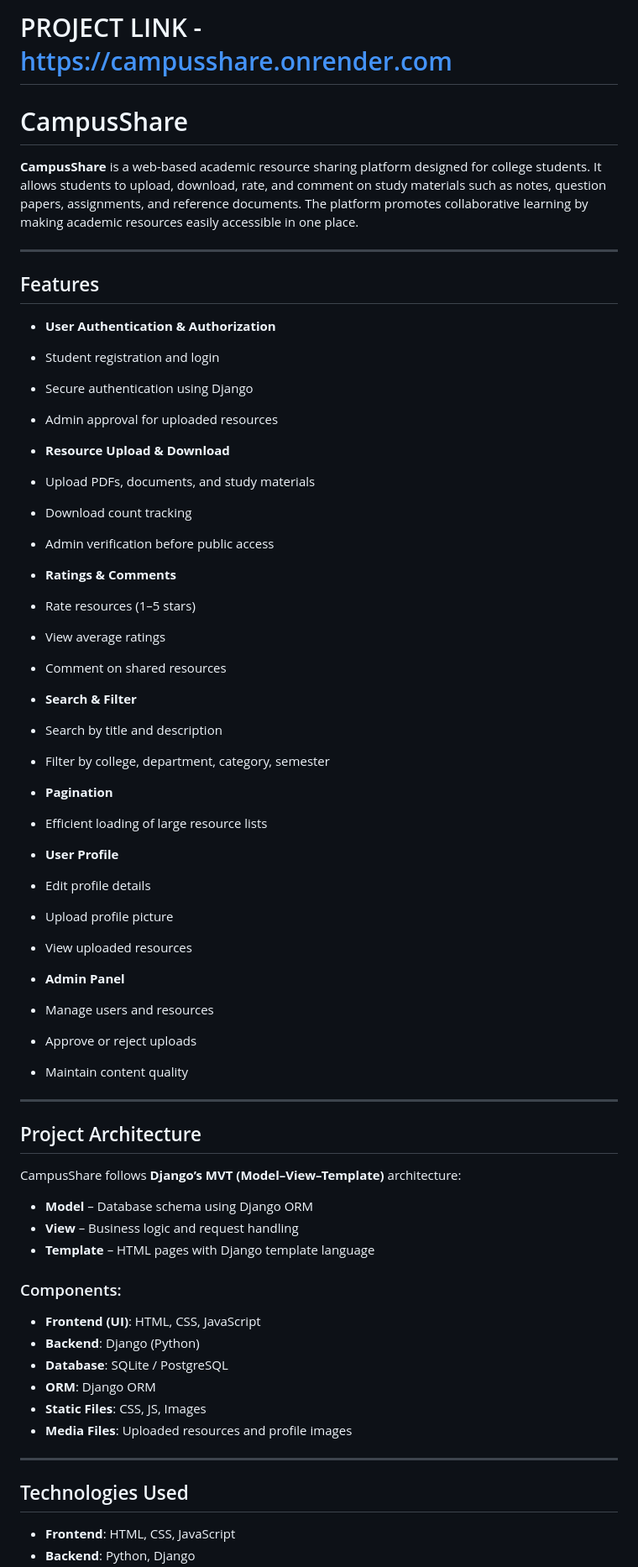
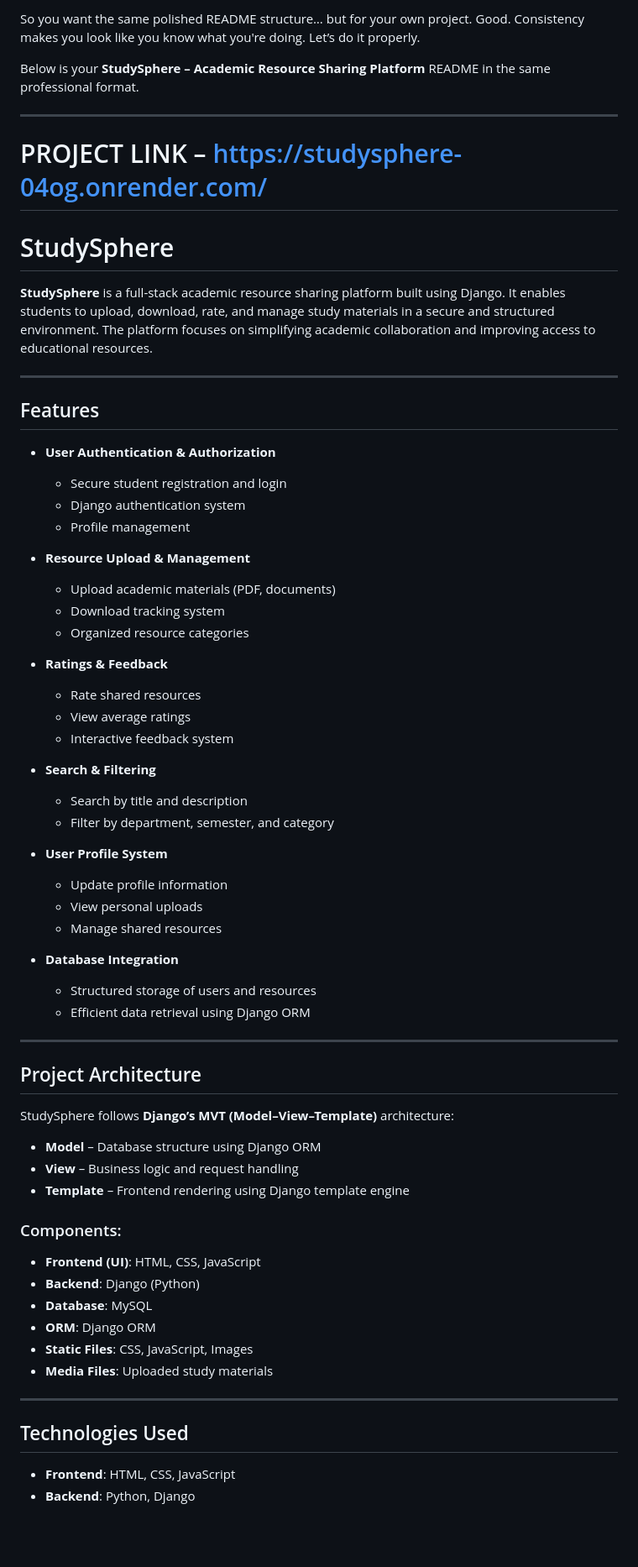
Before and after one commit to Prvn-1/StudySphere-, a Markdown page: README.md, the part around one of its changes. Shown at 84% size. Rendered like a GitHub page; blank space fills up the shorter version.

Commit message:
Changed README.md Content

```diff
--- a/README.md
+++ b/README.md
@@ -1,75 +1,77 @@
-# PROJECT LINK - https://campusshare.onrender.com
-# CampusShare
+So you want the same polished README structure… but for your own project. Good. Consistency makes you look like you know what you're doing. Let’s do it properly.
 
-**CampusShare** is a web-based academic resource sharing platform designed for college students.
-It allows students to upload, download, rate, and comment on study materials such as notes, question papers, assignments, and reference documents.
-The platform promotes collaborative learning by making academic resources easily accessible in one place.
+Below is your **StudySphere – Academic Resource Sharing Platform** README in the same professional format.
 
 ---
 
-##  Features
+# PROJECT LINK – [https://studysphere-04og.onrender.com/](https://studysphere-04og.onrender.com/)
 
-*  **User Authentication & Authorization**
+# StudySphere
 
-  * Student registration and login
-  * Secure authentication using Django
-  * Admin approval for uploaded resources
+**StudySphere** is a full-stack academic resource sharing platform built using Django.
+It enables students to upload, download, rate, and manage study materials in a secure and structured environment.
+The platform focuses on simplifying academic collaboration and improving access to educational resources.
 
-*  **Resource Upload & Download**
+---
 
-  * Upload PDFs, documents, and study materials
-  * Download count tracking
-  * Admin verification before public access
+## Features
 
-*  **Ratings & Comments**
+* **User Authentication & Authorization**
 
-  * Rate resources (1–5 stars)
+  * Secure student registration and login
+  * Django authentication system
+  * Profile management
+
+* **Resource Upload & Management**
+
+  * Upload academic materials (PDF, documents)
+  * Download tracking system
+  * Organized resource categories
+
+* **Ratings & Feedback**
+
+  * Rate shared resources
   * View average ratings
-  * Comment on shared resources
+  * Interactive feedback system
 
-*  **Search & Filter**
+* **Search & Filtering**
 
   * Search by title and description
-  * Filter by college, department, category, semester
+  * Filter by department, semester, and category
 
-*  **Pagination**
+* **User Profile System**
 
-  * Efficient loading of large resource lists
+  * Update profile information
+  * View personal uploads
+  * Manage shared resources
 
-*  **User Profile**
+* **Database Integration**
 
-  * Edit profile details
-  * Upload profile picture
-  * View uploaded resources
-
-*  **Admin Panel**
-
-  * Manage users and resources
-  * Approve or reject uploads
-  * Maintain content quality
+  * Structured storage of users and resources
+  * Efficient data retrieval using Django ORM
 
 ---
 
 ## Project Architecture
 
-CampusShare follows **Django’s MVT (Model–View–Template)** architecture:
+StudySphere follows **Django’s MVT (Model–View–Template)** architecture:
 
-* **Model** – Database schema using Django ORM
+* **Model** – Database structure using Django ORM
 * **View** – Business logic and request handling
-* **Template** – HTML pages with Django template language
+* **Template** – Frontend rendering using Django template engine
 
 ### Components:
 
 * **Frontend (UI)**: HTML, CSS, JavaScript
 * **Backend**: Django (Python)
-* **Database**: SQLite / PostgreSQL
+* **Database**: MySQL
 * **ORM**: Django ORM
-* **Static Files**: CSS, JS, Images
-* **Media Files**: Uploaded resources and profile images
+* **Static Files**: CSS, JavaScript, Images
+* **Media Files**: Uploaded study materials
 
 ---
 
-##  Technologies Used
+## Technologies Used
 
 * **Frontend**: HTML, CSS, JavaScript
 * **Backend**: Python, Django
```
Also changed, not shown: other parts of README.md (+20 -29 lines).
